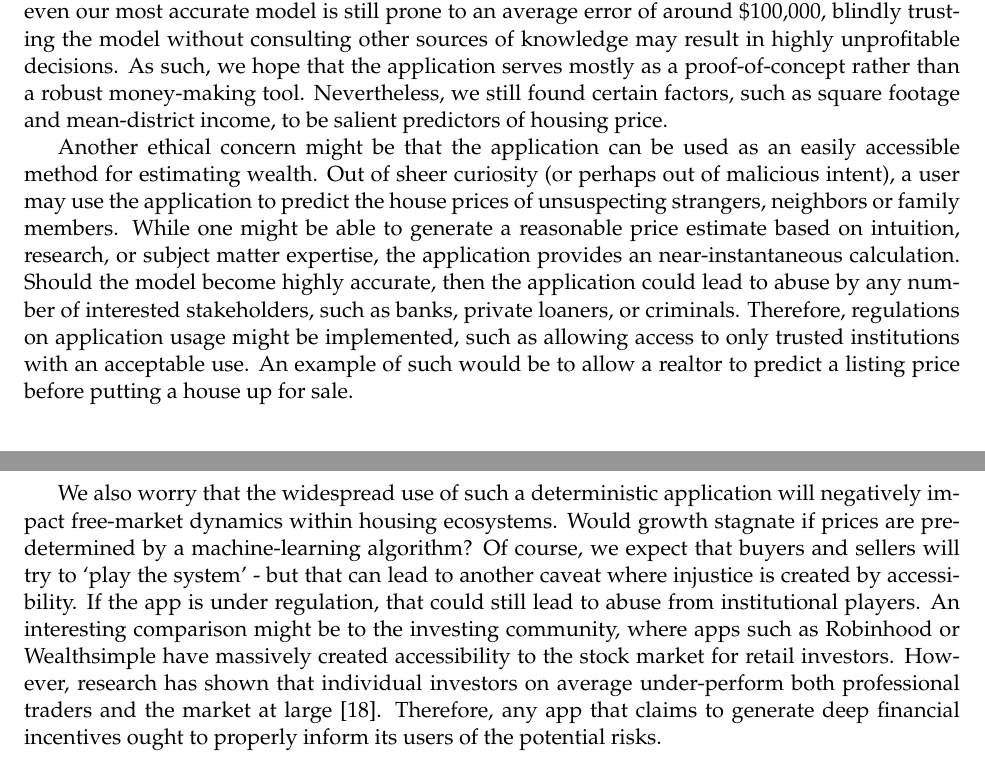
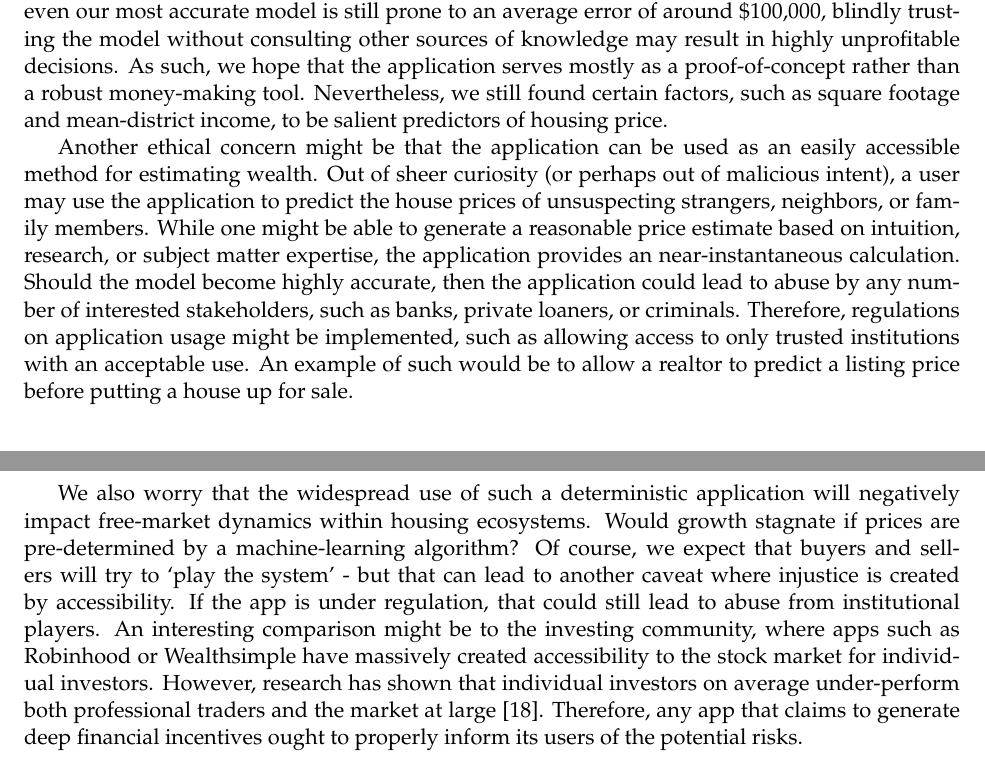
Before and after one commit to acako/house_prices, an R Markdown document (R markdown/R-markdown_sean.Rmd): two parts of pages 17 and 18 of 20, joined at a grey line, cut so that both start at the same text. Rendered offline with R 4.5, knitr and Pandoc, then LaTeX, with nearby package versions; some code elsewhere in the file could not run offline.

Commit message:
minor edits final

```diff
--- a/R markdown/R-markdown_sean.Rmd
+++ b/R markdown/R-markdown_sean.Rmd
@@ -250,9 +250,9 @@ Our study does come with several limitations. First, the dataset only ranged fro
 
 There are strong financial incentives associated with purchasing property. "All models are wrong, but some are useful" is a common saying within the statistics and data science community. As even our most accurate model is still prone to an average error of around $100,000, blindly trusting the model without consulting other sources of knowledge may result in highly unprofitable decisions. As such, we hope that the application serves mostly as a proof-of-concept rather than a robust money-making tool. Nevertheless, we still found certain factors, such as square footage and mean-district income, to be salient predictors of housing price.
 
-Another ethical concern might be that the application can be used as an easily accessible method for estimating wealth. Out of sheer curiosity (or perhaps out of malicious intent), a user may use the application to predict the house prices of unsuspecting strangers, neighbors or family members. While one might be able to generate a reasonable price estimate based on intuition, research, or subject matter expertise, the application provides an near-instantaneous calculation. Should the model become highly accurate, then the application could lead to abuse by any number of interested stakeholders, such as banks, private loaners, or criminals. Therefore, regulations on application usage might be implemented, such as allowing access to only trusted institutions with an acceptable use. An example of such would be to allow a realtor to predict a listing price before putting a house up for sale.
+Another ethical concern might be that the application can be used as an easily accessible method for estimating wealth. Out of sheer curiosity (or perhaps out of malicious intent), a user may use the application to predict the house prices of unsuspecting strangers, neighbors, or family members. While one might be able to generate a reasonable price estimate based on intuition, research, or subject matter expertise, the application provides an near-instantaneous calculation. Should the model become highly accurate, then the application could lead to abuse by any number of interested stakeholders, such as banks, private loaners, or criminals. Therefore, regulations on application usage might be implemented, such as allowing access to only trusted institutions with an acceptable use. An example of such would be to allow a realtor to predict a listing price before putting a house up for sale.
 
-We also worry that the widespread use of such a deterministic application will negatively impact free-market dynamics within housing ecosystems. Would growth stagnate if prices are pre-determined by a machine-learning algorithm? Of course, we expect that buyers and sellers will try to 'play the system' - but that can lead to another caveat where injustice is created by accessibility. If the app is under regulation, that could still lead to abuse from institutional players. An interesting comparison might be to the investing community, where apps such as Robinhood or Wealthsimple have massively created accessibility to the stock market for retail investors. However, research has shown that individual investors on average under-perform both professional traders and the market at large [@barber_chapter_2013]. Therefore, any app that claims to generate deep financial incentives ought to properly inform its users of the potential risks.
+We also worry that the widespread use of such a deterministic application will negatively impact free-market dynamics within housing ecosystems. Would growth stagnate if prices are pre-determined by a machine-learning algorithm? Of course, we expect that buyers and sellers will try to 'play the system' - but that can lead to another caveat where injustice is created by accessibility. If the app is under regulation, that could still lead to abuse from institutional players. An interesting comparison might be to the investing community, where apps such as Robinhood or Wealthsimple have massively created accessibility to the stock market for individual investors. However, research has shown that individual investors on average under-perform both professional traders and the market at large [@barber_chapter_2013]. Therefore, any app that claims to generate deep financial incentives ought to properly inform its users of the potential risks.
 
 
 # Acknowledgements
```
Also changed, not shown: R markdown/R-markdown_sean.tex.
